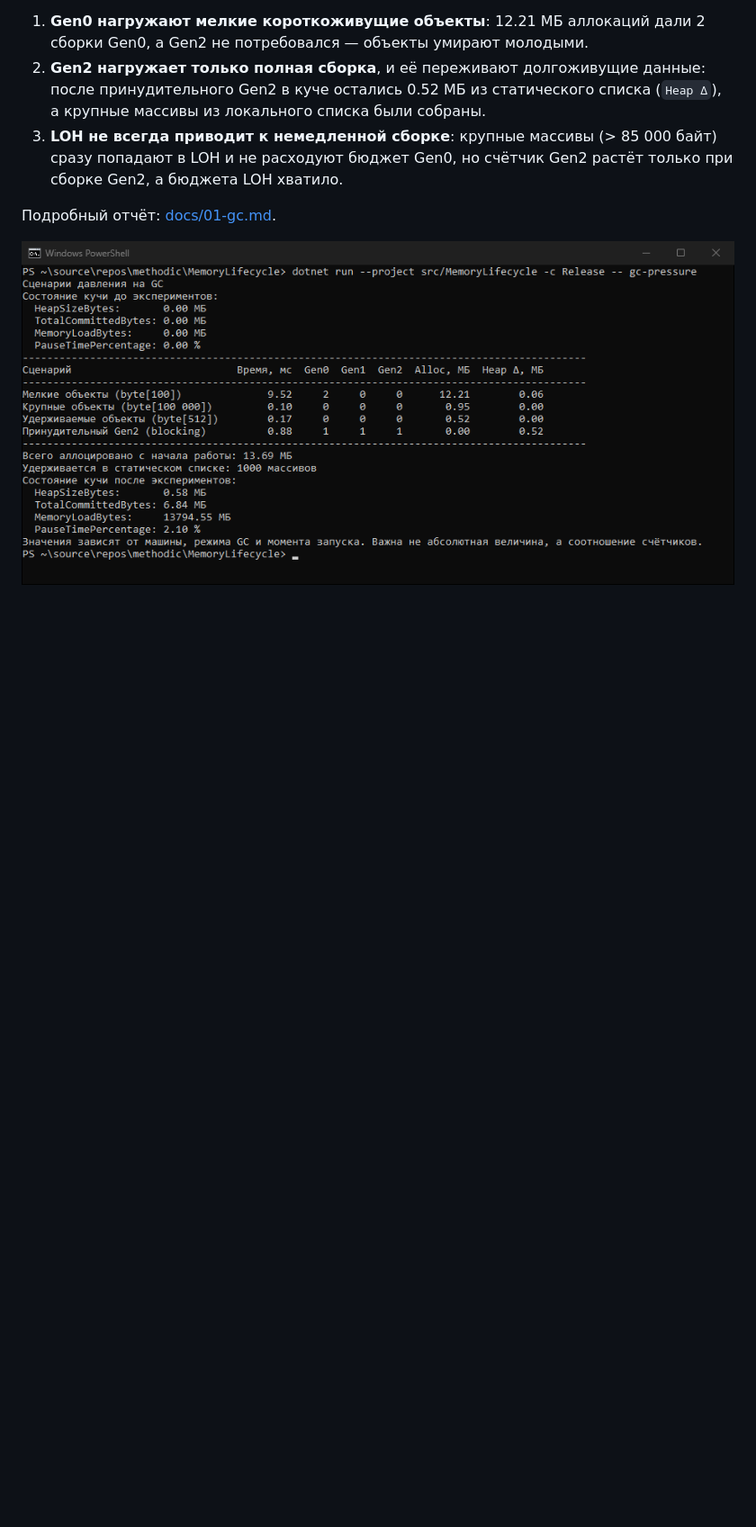
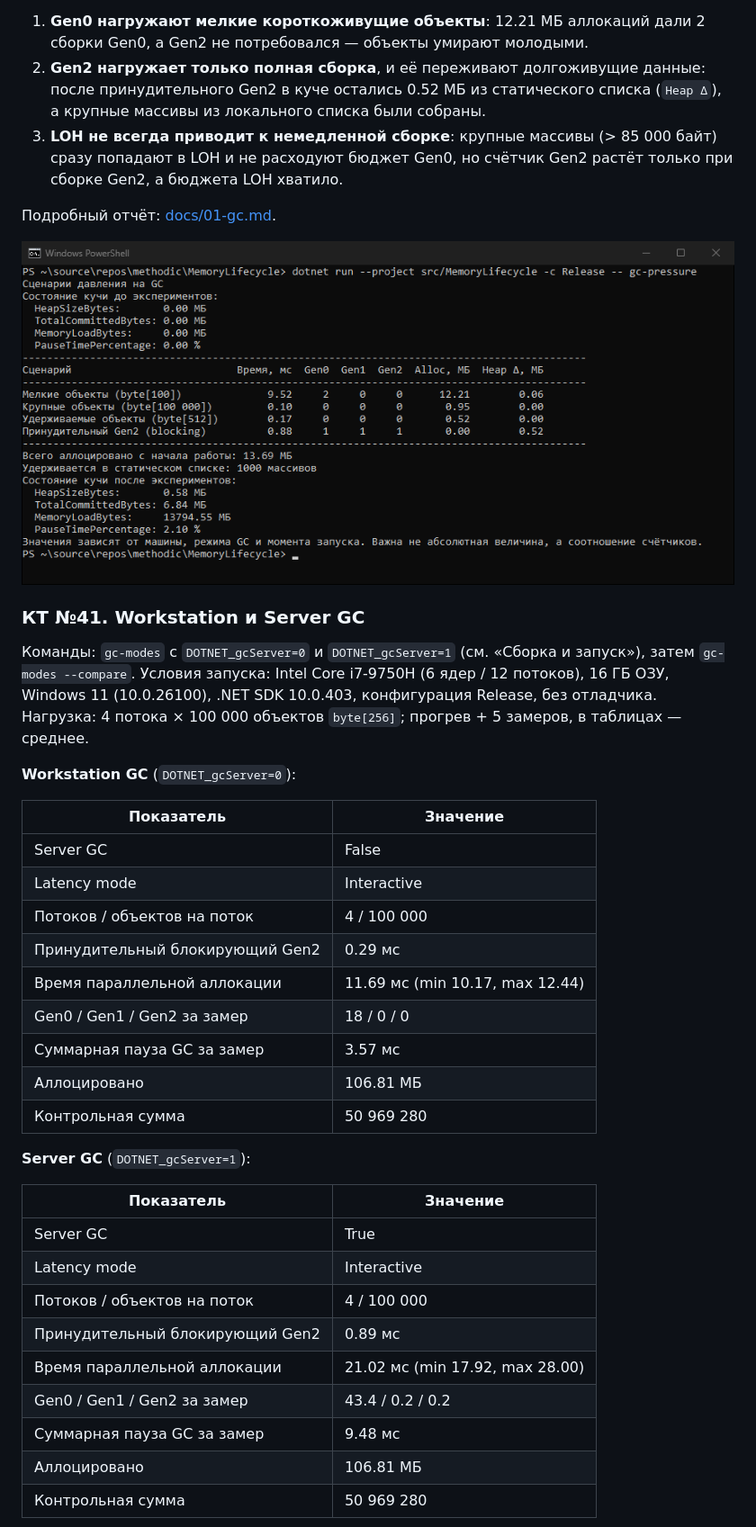
Before and after one commit to adlkacla/test-test, a Markdown page: README.md, the part around one of its changes. Shown at 90% size. Rendered like a GitHub page; blank space fills up the shorter version.

Commit message:
feat(gc): compare workstation and server gc modes

```diff
--- a/README.md
+++ b/README.md
@@ -89,3 +106,36 @@ dotnet run --project src/MemoryLifecycle -c Release -- gc-pressure
 
 ![gc-pressure](docs/screenshots/01-gc-pressure.png)
 
+### КТ №41. Workstation и Server GC
+
+Команды: `gc-modes` с `DOTNET_gcServer=0` и `DOTNET_gcServer=1` (см. «Сборка и запуск»), затем `gc-modes --compare`.
+Условия запуска: Intel Core i7-9750H (6 ядер / 12 потоков), 16 ГБ ОЗУ, Windows 11 (10.0.26100), .NET SDK 10.0.403, конфигурация Release, без отладчика. Нагрузка: 4 потока × 100 000 объектов `byte[256]`; прогрев + 5 замеров, в таблицах — среднее.
+
+**Workstation GC** (`DOTNET_gcServer=0`):
+
+| Показатель | Значение |
+|---|---|
+| Server GC | False |
+| Latency mode | Interactive |
+| Потоков / объектов на поток | 4 / 100 000 |
+| Принудительный блокирующий Gen2 | 0.29 мс |
+| Время параллельной аллокации | 11.69 мс (min 10.17, max 12.44) |
+| Gen0 / Gen1 / Gen2 за замер | 18 / 0 / 0 |
+| Суммарная пауза GC за замер | 3.57 мс |
+| Аллоцировано | 106.81 МБ |
+| Контрольная сумма | 50 969 280 |
+
+**Server GC** (`DOTNET_gcServer=1`):
+
+| Показатель | Значение |
+|---|---|
+| Server GC | True |
+| Latency mode | Interactive |
+| Потоков / объектов на поток | 4 / 100 000 |
+| Принудительный блокирующий Gen2 | 0.89 мс |
+| Время параллельной аллокации | 21.02 мс (min 17.92, max 28.00) |
+| Gen0 / Gen1 / Gen2 за замер | 43.4 / 0.2 / 0.2 |
+| Суммарная пауза GC за замер | 9.48 мс |
+| Аллоцировано | 106.81 МБ |
+| Контрольная сумма | 50 969 280 |
+
```
Also changed, not shown: other parts of README.md (+42 -0 lines), docs/02-gc-modes.md (added, +207 -0 lines), docs/screenshots/02-gc-modes-compare.png (added), docs/screenshots/02-gc-modes-server.png (added), docs/screenshots/02-gc-modes-workstation.png (added), 2 other files.
